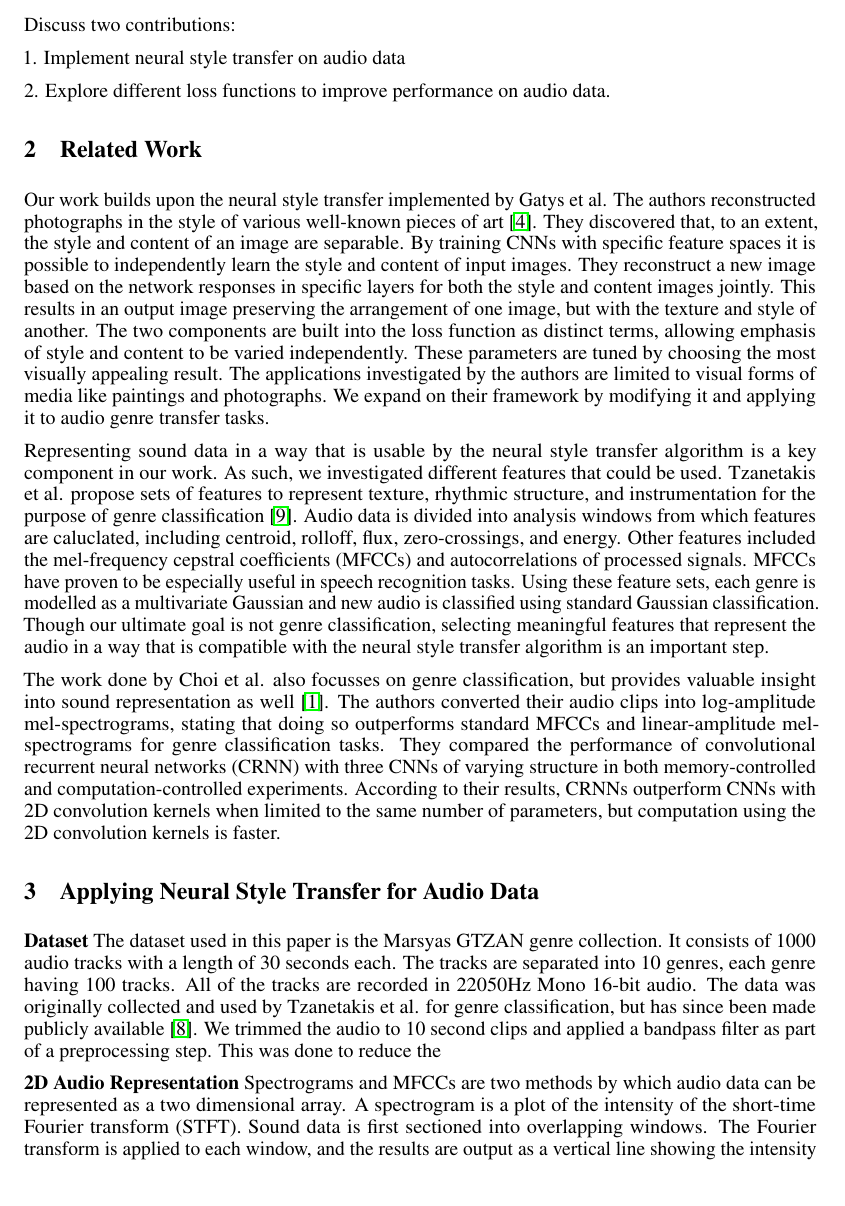
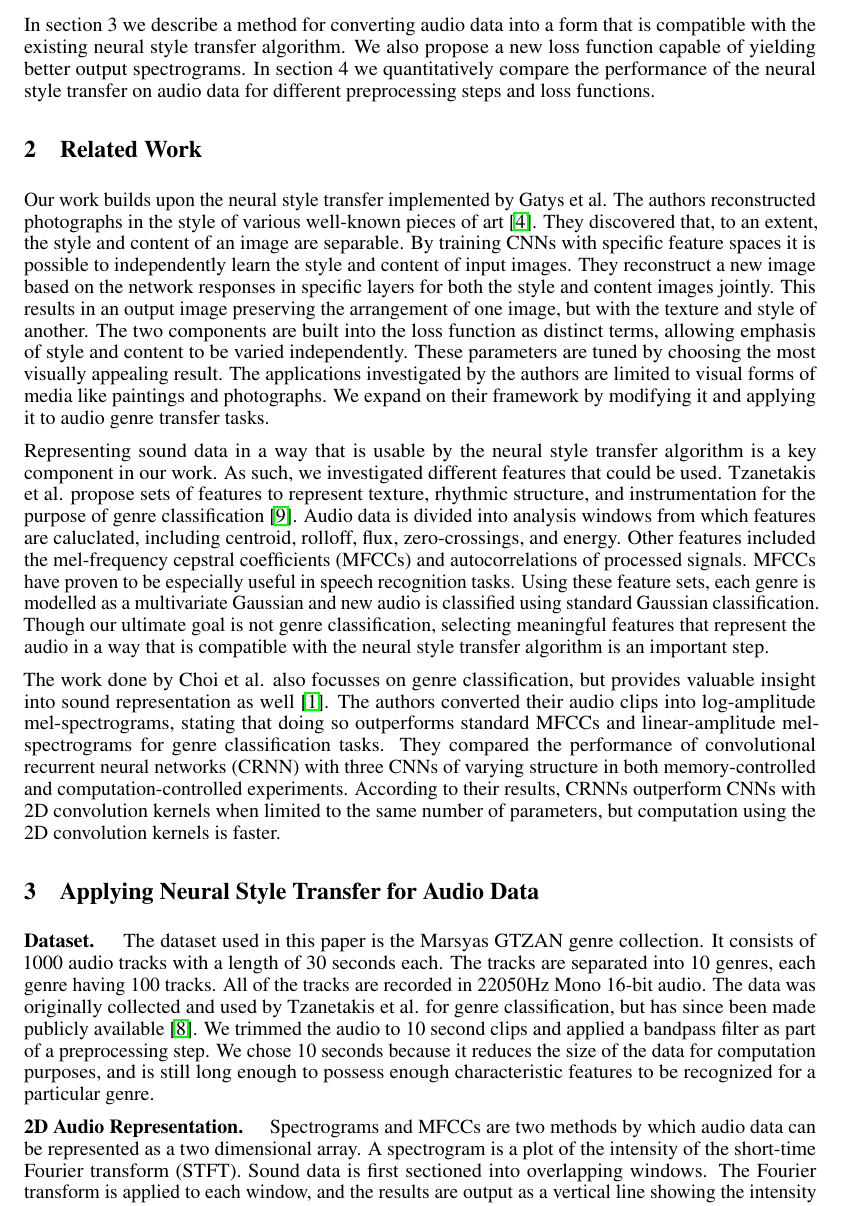
Before and after one commit to padster/AudioStyle, a LaTeX paper (paper/CPSC540_FinalReport.tex): part of page 2 of 5, cut at the place of the change. Compiled offline with pdfLaTeX.

Commit message:
Section 3 update

```diff
--- a/paper/CPSC540_FinalReport.tex
+++ b/paper/CPSC540_FinalReport.tex
@@ -64,9 +64,5 @@ The loss function implemented by Gatys et al. is a combination of squared-error
 
-Discuss two contributions:
-
-1. Implement neural style transfer on audio data
-
-2. Explore different loss functions to improve performance on audio data.
+In section 3 we describe a method for converting audio data into a form that is compatible with the existing neural style transfer algorithm. We also propose a new loss function capable of yielding better output spectrograms. In section 4 we quantitatively compare the performance of the neural style transfer on audio data for different preprocessing steps and loss functions.
 
 
 \section{Related Work}
@@ -79,9 +75,9 @@ The work done by Choi et al. also focusses on genre classification, but provides
 
 \section{Applying Neural Style Transfer for Audio Data}
 
-\textbf{Dataset} The dataset used in this paper is the Marsyas GTZAN genre collection. It consists of 1000 audio tracks with a length of 30 seconds each. The tracks are separated into 10 genres, each genre having 100 tracks. All of the tracks are recorded in 22050Hz Mono 16-bit audio. The data was originally collected and used by Tzanetakis et al. for genre classification, but has since been made publicly available \citep{Tzanetakis2002}. We trimmed the audio to 10 second clips and applied a bandpass filter as part of a preprocessing step. This was done to reduce the
+\textbf{Dataset.} \hspace{0.25cm} The dataset used in this paper is the Marsyas GTZAN genre collection. It consists of 1000 audio tracks with a length of 30 seconds each. The tracks are separated into 10 genres, each genre having 100 tracks. All of the tracks are recorded in 22050Hz Mono 16-bit audio. The data was originally collected and used by Tzanetakis et al. for genre classification, but has since been made publicly available \citep{Tzanetakis2002}. We trimmed the audio to 10 second clips and applied a bandpass filter as part of a preprocessing step. We chose 10 seconds because it reduces the size of the data for computation purposes, and is still long enough to possess enough characteristic features to be recognized for a particular genre.
 
-\textbf{2D Audio Representation} Spectrograms and MFCCs are two methods by which audio data can be represented as a two dimensional array. A spectrogram is a plot of the intensity of the short-time Fourier transform (STFT). Sound data is first sectioned into overlapping windows. The Fourier transform is applied to each window, and the results are output as a vertical line showing the intensity at different frequencies. The transform is applied to all of the windows, and the output vertical lines are arranged chronologically. This results in an intensity plot with the horizontal axis representing time, and the vertical axis representing frequency. MFCC plots are also short-term, spectral based features and can be interpreted as a spectrogram with additional processing. To obtain MFCC features, we take the logarithm of the amplitude from the spectorgram, map the results to the mel scale, and then perform a discrete cosine transform \citep{Logan2000}. The mel scale accounts for the difference between actual frequency and perceived pitch. Like the spectrogram, the resulting image plots frequency as a function of time. An example of the spectrogram and MFCCs for the same sound clip is shown in Figure 1.
+\textbf{2D Audio Representation.} \hspace{0.25cm} Spectrograms and MFCCs are two methods by which audio data can be represented as a two dimensional array. A spectrogram is a plot of the intensity of the short-time Fourier transform (STFT). Sound data is first sectioned into overlapping windows. The Fourier transform is applied to each window, and the results are output as a vertical line showing the intensity at different frequencies. The transform is applied to all of the windows, and the output vertical lines are arranged chronologically. This results in an intensity plot with the horizontal axis representing time, and the vertical axis representing frequency. MFCC plots are also short-term, spectral based features and can be interpreted as a spectrogram with additional processing. To obtain MFCC features, we take the logarithm of the amplitude from the spectorgram, map the results to the mel scale, and then perform a discrete cosine transform \citep{Logan2000}. The mel scale accounts for the difference between actual frequency and perceived pitch. Like the spectrogram, the resulting image plots frequency as a function of time. An example of the spectrogram and MFCCs for the same sound clip is shown in Figure 1.
 
 \begin{figure}[h]
 \begin{subfigure}{\textwidth}
```
Also changed, not shown: paper/CPSC540_FinalReport.tex (8 more changed lines), 1 other file.
